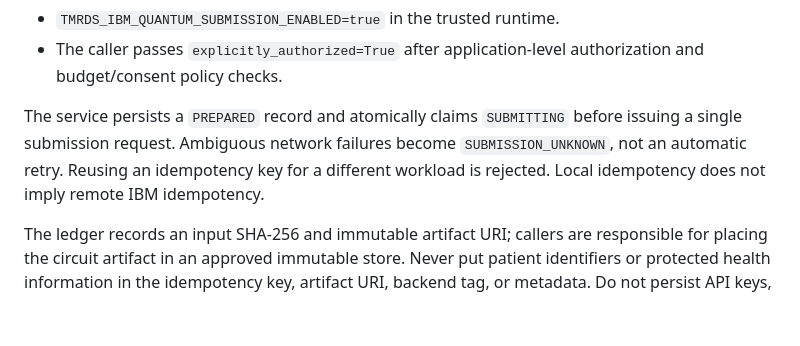
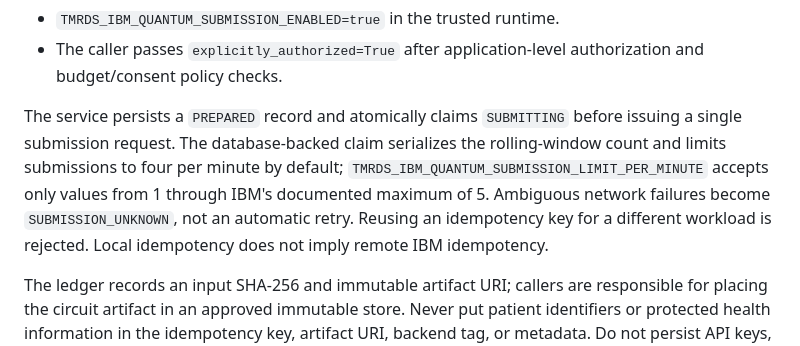
Before and after one commit to ATphobia22/TMRDS, a Markdown page: docs/integrations/ibm-quantum-compute.md, the part around the change. Drawn GitHub-style; blank space fills up the shorter version.

Commit message:
chore: carry remediation docs/integrations/ibm-quantum-compute.md onto current main

```diff
--- a/docs/integrations/ibm-quantum-compute.md
+++ b/docs/integrations/ibm-quantum-compute.md
@@ -122,10 +122,13 @@ Hardware submission is fail-closed. Both conditions are required:
   authorization and budget/consent policy checks.
 
 The service persists a `PREPARED` record and atomically claims
-`SUBMITTING` before issuing a single submission request. Ambiguous network
-failures become `SUBMISSION_UNKNOWN`, not an automatic retry. Reusing an
-idempotency key for a different workload is rejected. Local idempotency does
-not imply remote IBM idempotency.
+`SUBMITTING` before issuing a single submission request. The database-backed
+claim serializes the rolling-window count and limits submissions to four per
+minute by default; `TMRDS_IBM_QUANTUM_SUBMISSION_LIMIT_PER_MINUTE` accepts only
+values from 1 through IBM's documented maximum of 5. Ambiguous network failures
+become `SUBMISSION_UNKNOWN`, not an automatic retry. Reusing an idempotency
+key for a different workload is rejected. Local idempotency does not imply
+remote IBM idempotency.
 
 The ledger records an input SHA-256 and immutable artifact URI; callers are
 responsible for placing the circuit artifact in an approved immutable store.
```
